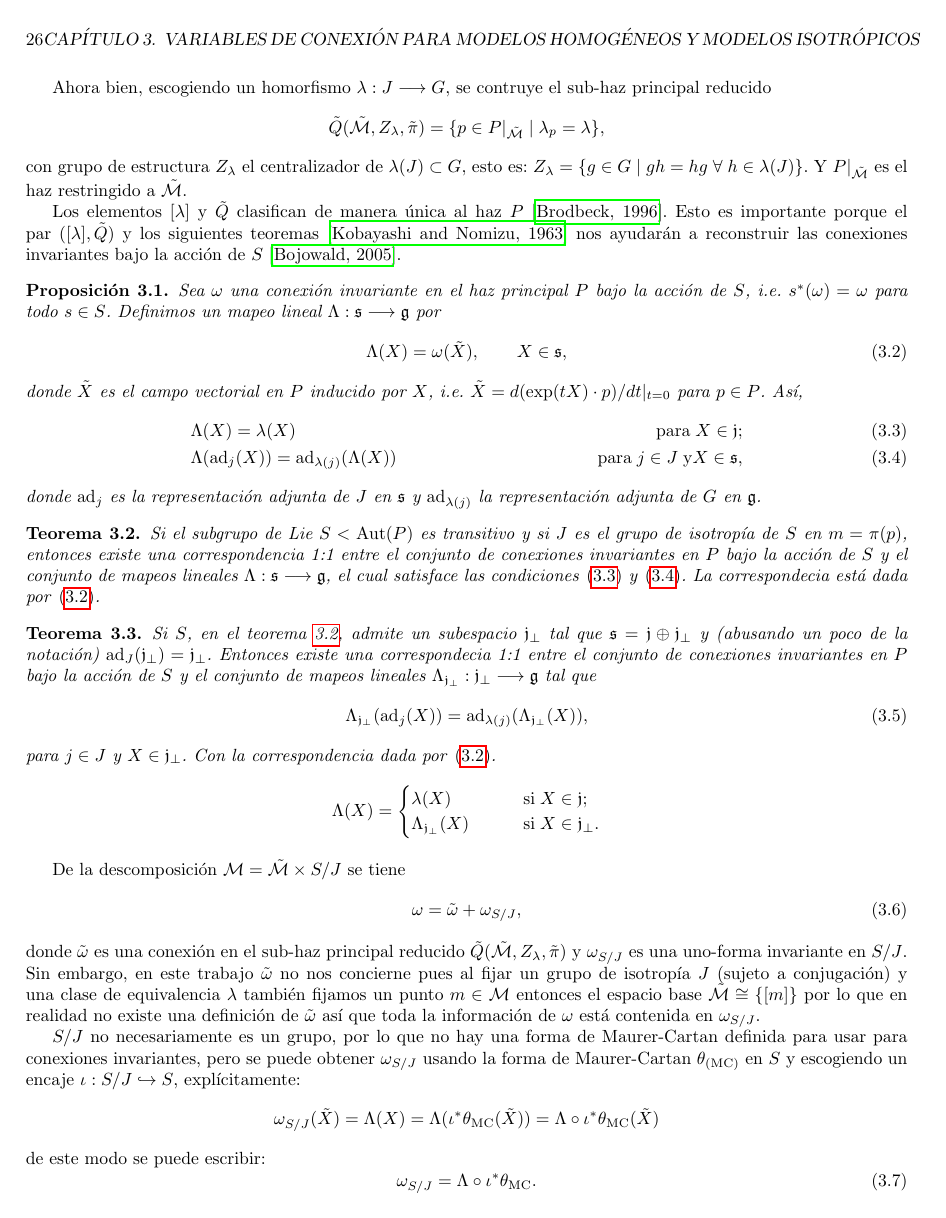
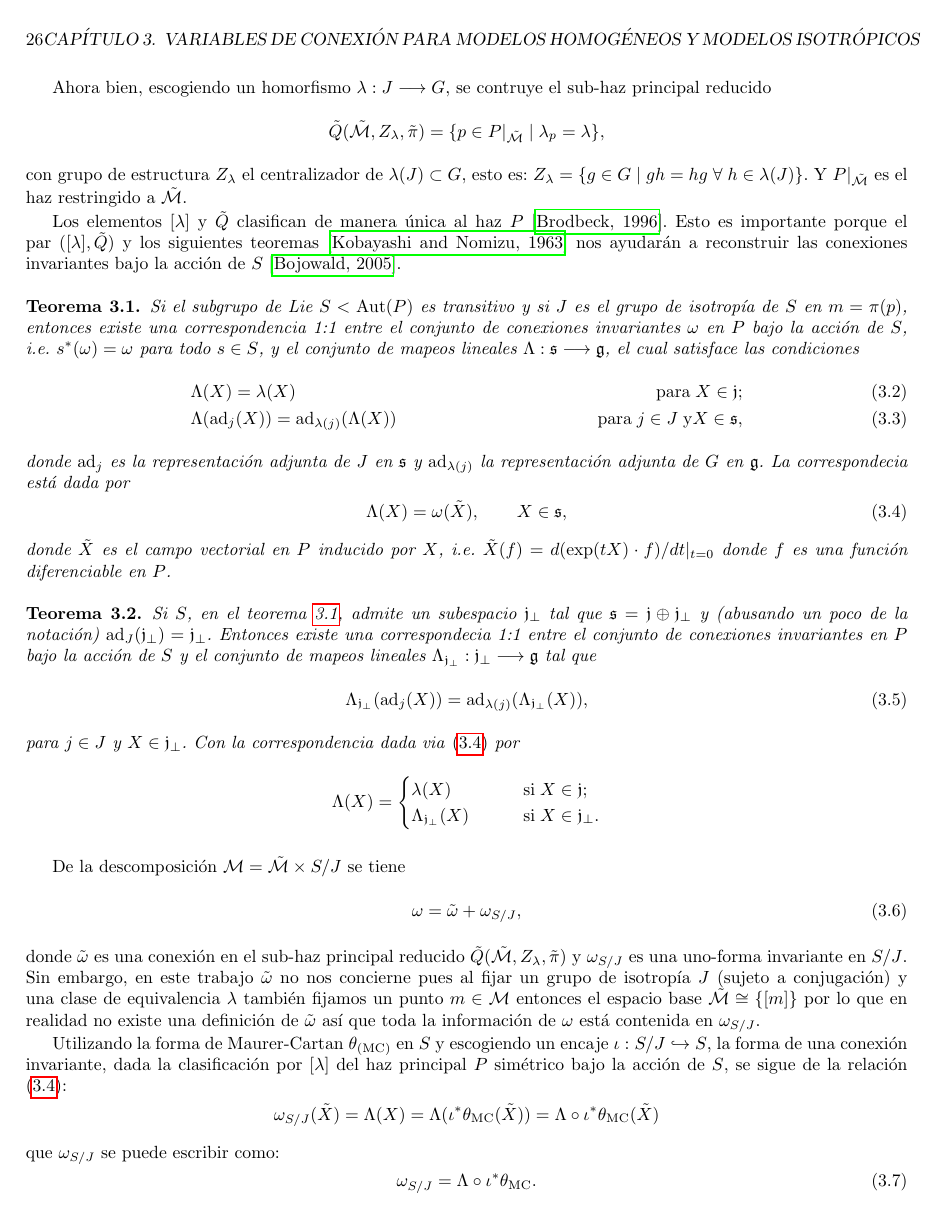
Before and after one commit to Ricardo08/Bachelor-Thesis, a LaTeX thesis (Thesis.tex, which reads Chapters/Chapter03/Background.tex): page 26 of 37. The pictures show the PDF file Thesis.pdf that the author committed with the source.

Commit message:
Quotient space S/J

```diff
--- a/Chapters/Chapter03/Background.tex
+++ b/Chapters/Chapter03/Background.tex
@@ -35,15 +35,9 @@ Ahora bien, escogiendo un homorfismo $\lambda: J \longrightarrow G$, se contruye
 
 Los elementos $[\lambda]$ y $\tilde{Q}$ clasifican de manera \'{u}nica al haz $P$ \cite{Brodbeck}. Esto es importante porque el par $([\lambda], \tilde{Q})$ y los siguientes teoremas \cite{Kobayashi} nos ayudar\'{a}n a reconstruir las conexiones invariantes bajo la acci\'{o}n de $S$ \cite{Bojowald2005}.
 
-\begin{pro}
-Sea $\omega$ una conexi\'{o}n invariante en el haz principal $P$ bajo la acci\'{o}n de $S$, i.e. $s^{*}(\omega) = \omega$ para todo $s \in S$. Definimos un mapeo lineal $\Lambda: \mathfrak{s} \longrightarrow \mathfrak{g}$ por
-%
-\begin{equation}
-\label{eq:correspondence}
-\Lambda (X) = \omega (\tilde{X}), \qquad X \in \mathfrak{s},
-\end{equation}
-%
-donde $\tilde{X}$ es el campo vectorial en $P$ inducido por $X$, i.e. $\tilde{X}(f) = d(\exp(t X) \cdot f)/dt \vert_{t=0}$ donde $f$ es una función diferenciable en $P$. As\'{i},
+\begin{thm}
+\label{thm:theorem1}
+Si el subgrupo de Lie $S < \mathrm{Aut} (P)$ es transitivo y si $J$ es el grupo de isotrop\'{i}a de $S$ en $m = \pi(p)$, entonces existe una correspondencia 1:1 entre el conjunto de conexiones invariantes $\omega$ en $P$ bajo la acci\'{o}n de $S$, i.e. $s^{*}(\omega) = \omega$ para todo $s \in S$, y el conjunto de mapeos lineales $\Lambda: \mathfrak{s} \longrightarrow \mathfrak{g}$, el cual satisface las condiciones
 %
 \begin{align}
 \label{eq:LambdaCond1}
@@ -52,12 +46,14 @@ donde $\tilde{X}$ es el campo vectorial en $P$ inducido por $X$, i.e. $\tilde{X}
 & \Lambda (\mathrm{ad}_{j} (X)) = \mathrm{ad}_{\lambda (j)} (\Lambda (X)) \qquad & \mathrm{para} \; j \in J \; \mathrm{y} X \in \mathfrak{s},
 \end{align}
 %
-donde $\mathrm{ad}_{j}$ es la representaci\'{o}n adjunta de $J$ en $\mathfrak{s}$ y $\mathrm{ad}_{\lambda (j)}$ la representaci\'{o}n adjunta de $G$ en $\mathfrak{g}$.
-\end{pro}
-
-\begin{thm}
-\label{thm:theorem1}
-Si el subgrupo de Lie $S < \mathrm{Aut} (P)$ es transitivo y si $J$ es el grupo de isotrop\'{i}a de $S$ en $m = \pi(p)$, entonces existe una correspondencia 1:1 entre el conjunto de conexiones invariantes en $P$ bajo la acci\'{o}n de $S$ y el conjunto de mapeos lineales $\Lambda: \mathfrak{s} \longrightarrow \mathfrak{g}$, el cual satisface las condiciones \eqref{eq:LambdaCond1} y \eqref{eq:LambdaCond2}. La correspondecia est\'{a} dada por \eqref{eq:correspondence}.
+donde $\mathrm{ad}_{j}$ es la representaci\'{o}n adjunta de $J$ en $\mathfrak{s}$ y $\mathrm{ad}_{\lambda (j)}$ la representaci\'{o}n adjunta de $G$ en $\mathfrak{g}$. La correspondecia est\'{a} dada por
+%
+\begin{equation}
+\label{eq:correspondence}
+\Lambda (X) = \omega (\tilde{X}), \qquad X \in \mathfrak{s},
+\end{equation}
+%
+donde $\tilde{X}$ es el campo vectorial en $P$ inducido por $X$, i.e. $\tilde{X}(f) = d(\exp(t X) \cdot f)/dt \vert_{t=0}$ donde $f$ es una funci\'{o}n diferenciable en $P$.
 \end{thm}
 
 \begin{thm}
@@ -68,7 +64,7 @@ Si $S$, en el teorema \ref{thm:theorem1}, admite un subespacio $\mathfrak{j}_{\p
 \Lambda_{\mathfrak{j}_{\perp}} (\mathrm{ad}_{j} (X)) = \mathrm{ad}_{\lambda (j)} (\Lambda_{\mathfrak{j}_{\perp}} (X)),
 \end{equation}
 %
-para $j \in J$ y $X \in \mathfrak{j}_{\perp}$. Con la correspondencia dada por \eqref{eq:correspondence}.
+para $j \in J$ y $X \in \mathfrak{j}_{\perp}$. Con la correspondencia dada via \eqref{eq:correspondence} por
 %
 $$
 \Lambda (X) =
@@ -88,13 +84,13 @@ De la descomposici\'{o}n $\mathcal{M} = \mathcal{\tilde{M}} \times S/J$ se tiene
 %
 donde $\tilde{\omega}$ es una conexi\'{o}n en el sub-haz principal reducido $\tilde{Q}(\tilde{\mathcal{M}}, Z_{\lambda}, \tilde{\pi})$ y $\omega_{S/J}$ es una uno-forma invariante en $S/J$. Sin embargo, en este trabajo $\tilde{\omega}$ no nos concierne pues al fijar un grupo de isotrop\'{i}a $J$ (sujeto a conjugaci\'{o}n) y una clase de equivalencia $\lambda$ tambi\'{e}n fijamos un punto $m \in \mathcal{M}$ entonces el espacio base $\tilde{\mathcal{M}} \cong \{[m]\}$ por lo que en realidad no existe una definici\'{o}n de $\tilde{\omega}$ as\'{i} que toda la informaci\'{o}n de $\omega$ est\'{a} contenida en $\omega_{S/J}$.
 
-$S/J$ no necesariamente es un grupo, por lo que no hay una forma de Maurer-Cartan definida para usar para conexiones invariantes, pero se puede obtener $\omega_{S/J}$ usando la forma de Maurer-Cartan $\theta_{(\mathrm{MC})}$ en $S$ y escogiendo un encaje $\iota: S/J \hookrightarrow S$, expl\'{i}citamente:
+Utilizando la forma de Maurer-Cartan $\theta_{(\mathrm{MC})}$ en $S$ y escogiendo un encaje $\iota: S/J \hookrightarrow S$, la forma de una conexi\'{o}n invariante, dada la clasificaci\'{o}n por $[\lambda]$ del haz principal $P$ sim\'{e}trico bajo la acci\'{o}n de $S$, se sigue de la relaci\'{o}n \eqref{eq:correspondence}:
 %
 \begin{equation*}
 \omega_{S/J} (\tilde{X}) = \Lambda (X) = \Lambda (\iota^{*} \theta_{\mathrm{MC}} (\tilde{X})) = \Lambda \circ \iota^{*} \theta_{\mathrm{MC}} (\tilde{X})
 \end{equation*}
 %
-de este modo se puede escribir:
+que $\omega_{S/J}$ se puede escribir como:
 %
 \begin{equation}
 \omega_{S/J} = \Lambda \circ \iota^{*} \theta_{\mathrm{MC}}.
```
Also changed, not shown: Thesis.pdf.
